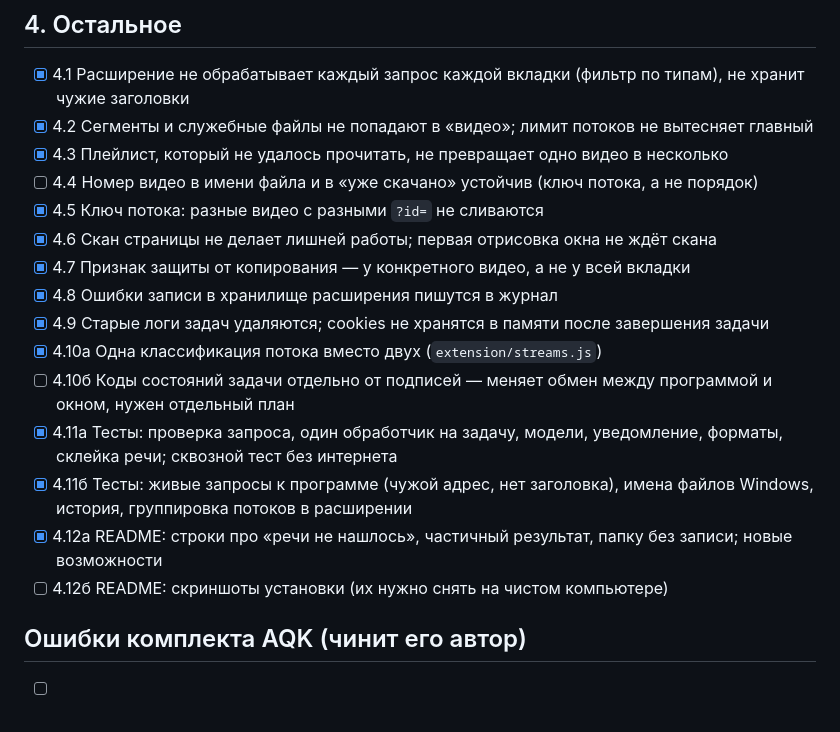
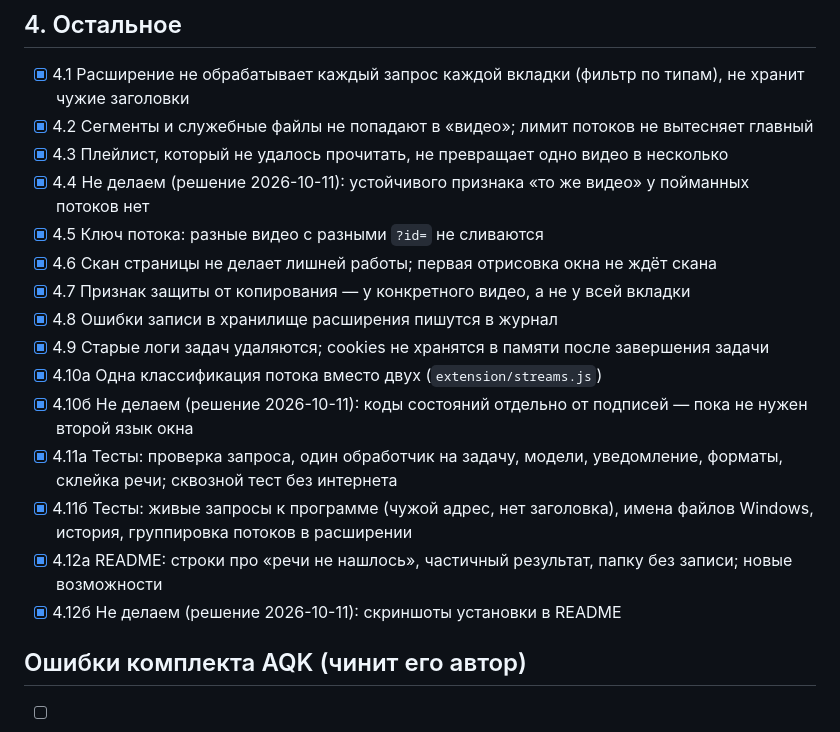
Before and after one commit to Crowe-UZ/keeper, a Markdown page: docs/TODO.md, the part around the change. GitHub-like rendering.

Commit message:
Checklist: 4.4, 4.10б, 4.12б closed as not needed
Сделано:
- три пункта сняты по решению владельца; открытыми остались только ошибки комплекта AQK

Не уверен:
- нет

Co-Authored-By: Claude Opus 5.5 <noreply@anthropic.com>

```diff
--- a/docs/TODO.md
+++ b/docs/TODO.md
@@ -70,18 +70,18 @@
 - [x] 4.1 Расширение не обрабатывает каждый запрос каждой вкладки (фильтр по типам), не хранит чужие заголовки
 - [x] 4.2 Сегменты и служебные файлы не попадают в «видео»; лимит потоков не вытесняет главный
 - [x] 4.3 Плейлист, который не удалось прочитать, не превращает одно видео в несколько
-- [ ] 4.4 Номер видео в имени файла и в «уже скачано» устойчив (ключ потока, а не порядок)
+- [x] 4.4 Не делаем (решение 2026-10-11): устойчивого признака «то же видео» у пойманных потоков нет
 - [x] 4.5 Ключ потока: разные видео с разными `?id=` не сливаются
 - [x] 4.6 Скан страницы не делает лишней работы; первая отрисовка окна не ждёт скана
 - [x] 4.7 Признак защиты от копирования — у конкретного видео, а не у всей вкладки
 - [x] 4.8 Ошибки записи в хранилище расширения пишутся в журнал
 - [x] 4.9 Старые логи задач удаляются; cookies не хранятся в памяти после завершения задачи
 - [x] 4.10а Одна классификация потока вместо двух (`extension/streams.js`)
-- [ ] 4.10б Коды состояний задачи отдельно от подписей — меняет обмен между программой и окном, нужен отдельный план
+- [x] 4.10б Не делаем (решение 2026-10-11): коды состояний отдельно от подписей — пока не нужен второй язык окна
 - [x] 4.11а Тесты: проверка запроса, один обработчик на задачу, модели, уведомление, форматы, склейка речи; сквозной тест без интернета
 - [x] 4.11б Тесты: живые запросы к программе (чужой адрес, нет заголовка), имена файлов Windows, история, группировка потоков в расширении
 - [x] 4.12а README: строки про «речи не нашлось», частичный результат, папку без записи; новые возможности
-- [ ] 4.12б README: скриншоты установки (их нужно снять на чистом компьютере)
+- [x] 4.12б Не делаем (решение 2026-10-11): скриншоты установки в README
 
 ## Ошибки комплекта AQK (чинит его автор)
 
```
